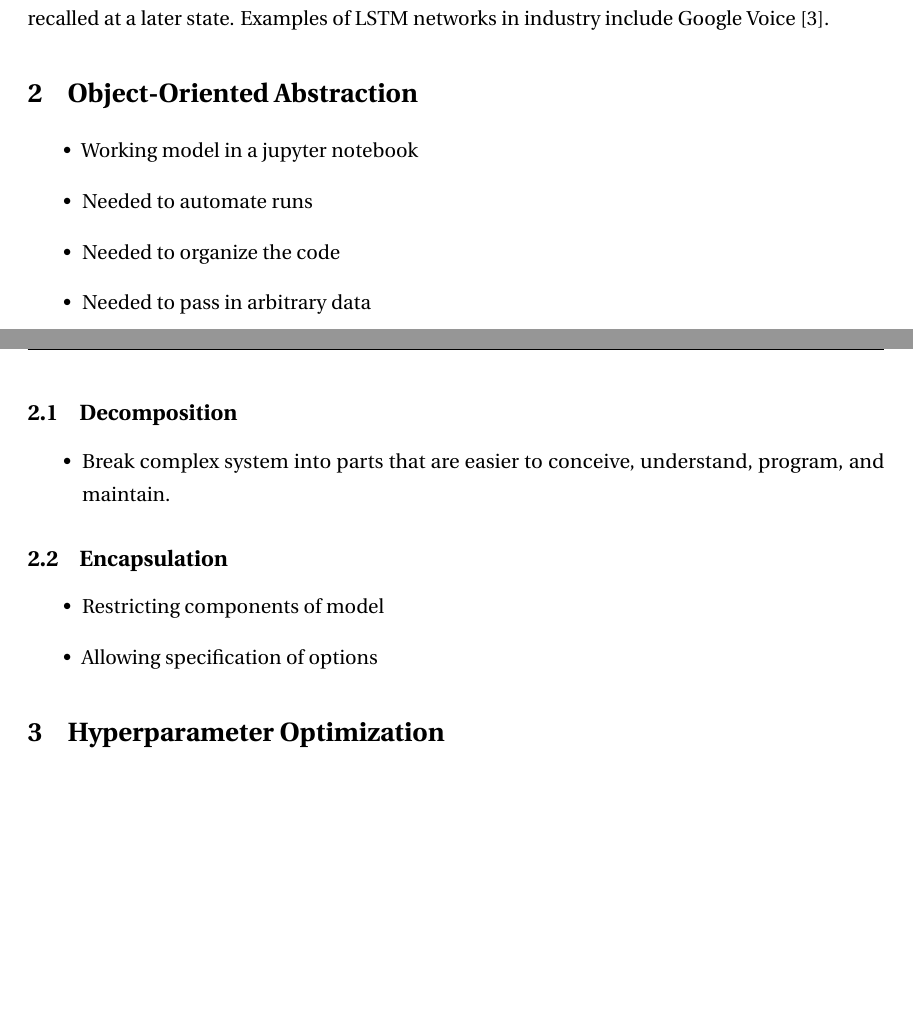
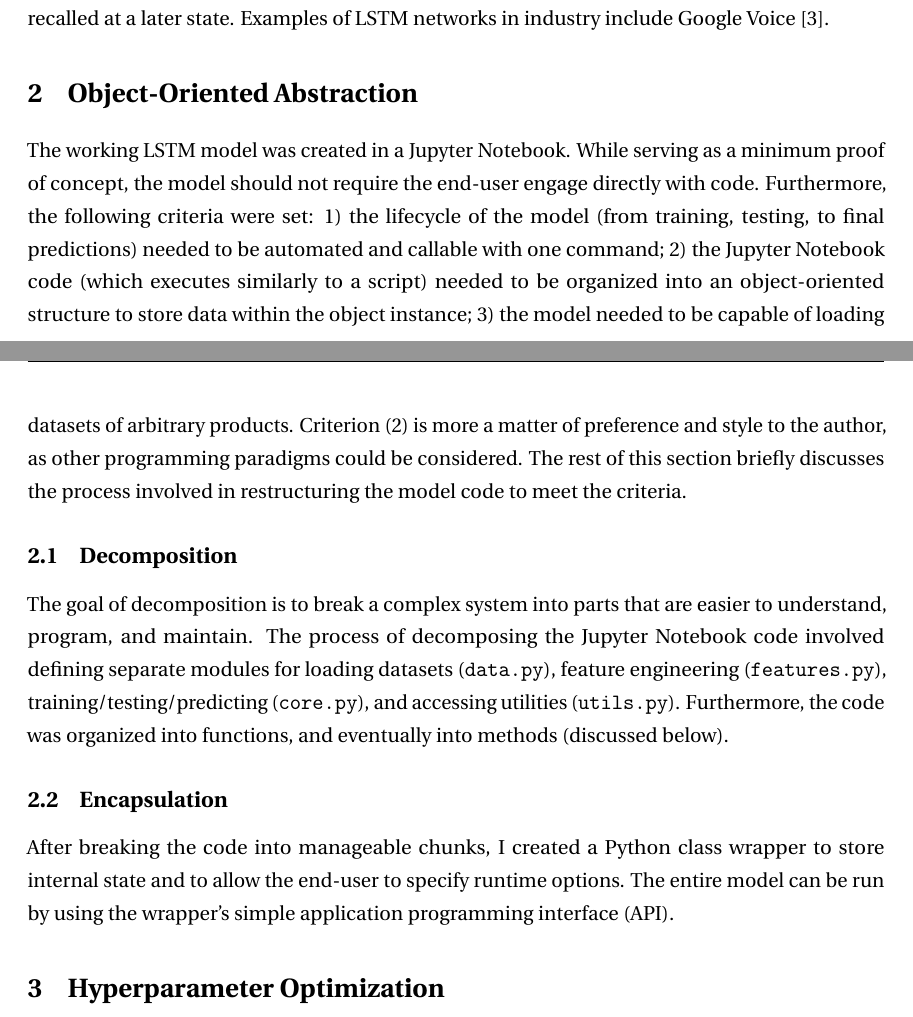
Before and after one commit to mrosendin/capstone-paper, a LaTeX document (Technical Contributions - Rosendin.tex): two parts of pages 6 and 7 of 12 before the commit and two parts of pages 6 and 7 of 11 after it, joined at a grey line, cut so that both start at the same text, the shorter picture padded with empty space. Compiled offline with pdfLaTeX.

Commit message:
Section on 'Object-Oriented Abstraction'

```diff
--- a/Technical Contributions - Rosendin.tex
+++ b/Technical Contributions - Rosendin.tex
@@ -113,22 +113,13 @@ There are many good reasons to justify using an artificial neural network. Much
 Recurrent neural networks (RNNs) are a class of artificial neural network where connections between units form a directed graph along a sequence. In other words, RNNs retain state at one time to the next, using the previous state's output for the current estimate. This characteristic enables multi-stepped time series forecasting. A particular architecture of RNNs known as Long Short-Term Memory (LSTM) allows the model to recognize and retain short-term patterns for long periods of time. This architecture is used best where data from an earlier state needs to be recalled at a later state. Examples of LSTM networks in industry include Google Voice \cite{beaufays}.
 
 \section{Object-Oriented Abstraction}
-  \begin{itemize}
-    \item{Working model in a jupyter notebook}
-    \item{Needed to automate runs}
-    \item{Needed to organize the code}
-    \item{Needed to pass in arbitrary data}
-  \end{itemize}
+The working LSTM model was created in a Jupyter Notebook. While serving as a minimum proof of concept, the model should not require the end-user engage directly with code. Furthermore, the following criteria were set: 1) the lifecycle of the model (from training, testing, to final predictions) needed to be automated and callable with one command; 2) the Jupyter Notebook code (which executes similarly to a script) needed to be organized into an object-oriented structure to store data within the object instance; 3) the model needed to be capable of loading datasets of arbitrary products. Criterion (2) is more a matter of preference and style to the author, as other programming paradigms could be considered. The rest of this section briefly discusses the process involved in restructuring the model code to meet the criteria.
 
 \subsection{Decomposition}
-  \begin{itemize}
-    \item{Break complex system into parts that are easier to conceive, understand, program, and maintain.}
-  \end{itemize}
+The goal of decomposition is to break a complex system into parts that are easier to understand, program, and maintain. The process of decomposing the Jupyter Notebook code involved defining separate modules for loading datasets (\texttt{data.py}), feature engineering (\texttt{features.py}), training/testing/predicting (\texttt{core.py}), and accessing utilities (\texttt{utils.py}). Furthermore, the code was organized into functions, and eventually into methods (discussed below).
+
 \subsection{Encapsulation}
-  \begin{itemize}
-    \item{Restricting components of model}
-    \item{Allowing specification of options}
-  \end{itemize}
+After breaking the code into manageable chunks, I created a Python class wrapper to store internal state and to allow the end-user to specify runtime options. The entire model can be run by using the wrapper's simple application programming interface (API).
 
 \section{Hyperparameter Optimization}
 \begin{itemize}
```
Also changed, not shown: Technical Contributions - Rosendin.pdf, Technical Contributions - Rosendin.tex (4 more changed lines).
